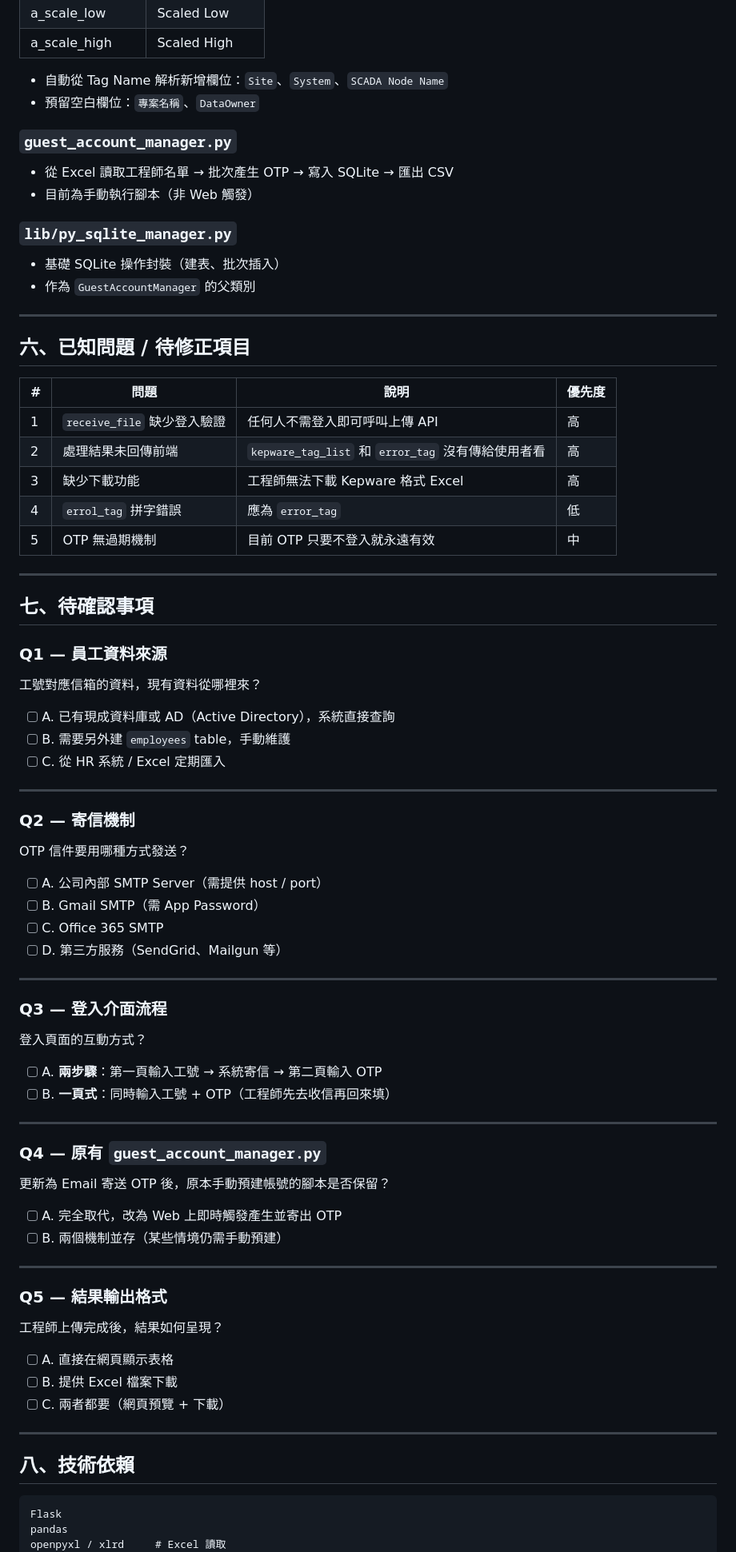
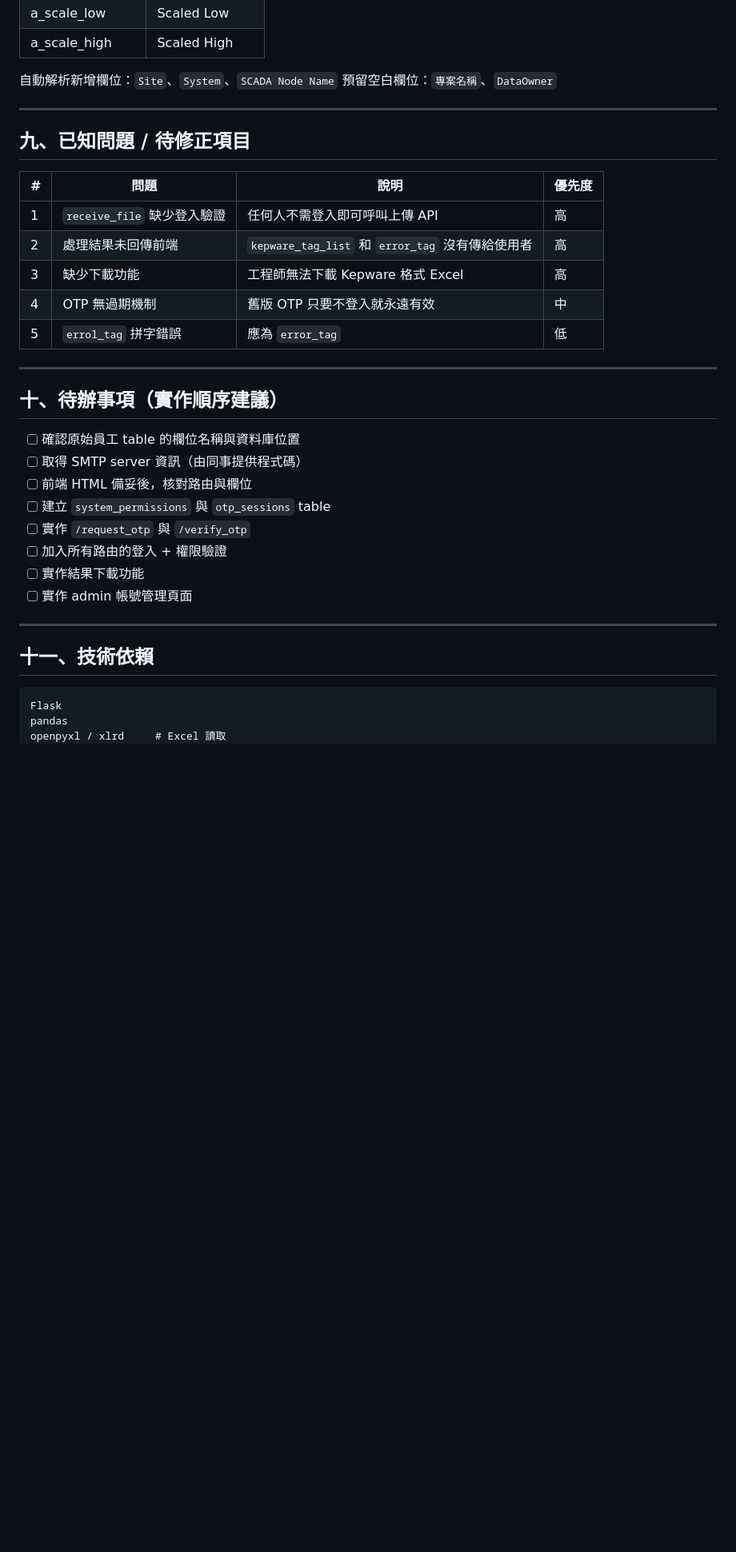
Before and after one commit to channian/ScadaMappingAgent, a Markdown page: SCADA_Mapping_Agent_設計說明.md, the part around one of its changes. Shown at 80% size. Drawn GitHub-style; blank space fills up the shorter version.

````diff
--- a/SCADA_Mapping_Agent_設計說明.md
+++ b/SCADA_Mapping_Agent_設計說明.md
@@ -109,78 +159,37 @@ ScadaMappingAgent/
 | a_scale_low | Scaled Low |
 | a_scale_high | Scaled High |
 
-- 自動從 Tag Name 解析新增欄位：`Site`、`System`、`SCADA Node Name`
-- 預留空白欄位：`專案名稱`、`DataOwner`
-
-### `guest_account_manager.py`
-- 從 Excel 讀取工程師名單 → 批次產生 OTP → 寫入 SQLite → 匯出 CSV
-- 目前為手動執行腳本（非 Web 觸發）
-
-### `lib/py_sqlite_manager.py`
-- 基礎 SQLite 操作封裝（建表、批次插入）
-- 作為 `GuestAccountManager` 的父類別
+自動解析新增欄位：`Site`、`System`、`SCADA Node Name`
+預留空白欄位：`專案名稱`、`DataOwner`
 
 ---
 
-## 六、已知問題 / 待修正項目
+## 九、已知問題 / 待修正項目
 
 | # | 問題 | 說明 | 優先度 |
 |---|------|------|--------|
 | 1 | `receive_file` 缺少登入驗證 | 任何人不需登入即可呼叫上傳 API | 高 |
-| 2 | 處理結果未回傳前端 | `kepware_tag_list` 和 `error_tag` 沒有傳給使用者看 | 高 |
+| 2 | 處理結果未回傳前端 | `kepware_tag_list` 和 `error_tag` 沒有傳給使用者 | 高 |
 | 3 | 缺少下載功能 | 工程師無法下載 Kepware 格式 Excel | 高 |
-| 4 | `errol_tag` 拼字錯誤 | 應為 `error_tag` | 低 |
-| 5 | OTP 無過期機制 | 目前 OTP 只要不登入就永遠有效 | 中 |
+| 4 | OTP 無過期機制 | 舊版 OTP 只要不登入就永遠有效 | 中 |
+| 5 | `errol_tag` 拼字錯誤 | 應為 `error_tag` | 低 |
 
 ---
 
-## 七、待確認事項
+## 十、待辦事項（實作順序建議）
 
-### Q1 — 員工資料來源
-工號對應信箱的資料，現有資料從哪裡來？
-
-- [ ] A. 已有現成資料庫或 AD（Active Directory），系統直接查詢
-- [ ] B. 需要另外建 `employees` table，手動維護
-- [ ] C. 從 HR 系統 / Excel 定期匯入
+- [ ] 確認原始員工 table 的欄位名稱與資料庫位置
+- [ ] 取得 SMTP server 資訊（由同事提供程式碼）
+- [ ] 前端 HTML 備妥後，核對路由與欄位
+- [ ] 建立 `system_permissions` 與 `otp_sessions` table
+- [ ] 實作 `/request_otp` 與 `/verify_otp`
+- [ ] 加入所有路由的登入 + 權限驗證
+- [ ] 實作結果下載功能
+- [ ] 實作 admin 帳號管理頁面
 
 ---
 
-### Q2 — 寄信機制
-OTP 信件要用哪種方式發送？
-
-- [ ] A. 公司內部 SMTP Server（需提供 host / port）
-- [ ] B. Gmail SMTP（需 App Password）
-- [ ] C. Office 365 SMTP
-- [ ] D. 第三方服務（SendGrid、Mailgun 等）
-
----
-
-### Q3 — 登入介面流程
-登入頁面的互動方式？
-
-- [ ] A. **兩步驟**：第一頁輸入工號 → 系統寄信 → 第二頁輸入 OTP
-- [ ] B. **一頁式**：同時輸入工號 + OTP（工程師先去收信再回來填）
-
----
-
-### Q4 — 原有 `guest_account_manager.py`
-更新為 Email 寄送 OTP 後，原本手動預建帳號的腳本是否保留？
-
-- [ ] A. 完全取代，改為 Web 上即時觸發產生並寄出 OTP
-- [ ] B. 兩個機制並存（某些情境仍需手動預建）
-
----
-
-### Q5 — 結果輸出格式
-工程師上傳完成後，結果如何呈現？
-
-- [ ] A. 直接在網頁顯示表格
-- [ ] B. 提供 Excel 檔案下載
-- [ ] C. 兩者都要（網頁預覽 + 下載）
-
----
-
-## 八、技術依賴
+## 十一、技術依賴
 
 ```
 Flask
````
Also changed, not shown: other parts of SCADA_Mapping_Agent_設計說明.md (+103 -52 lines).
